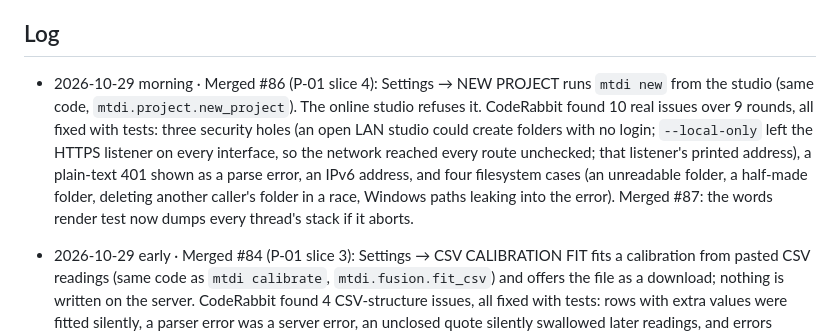
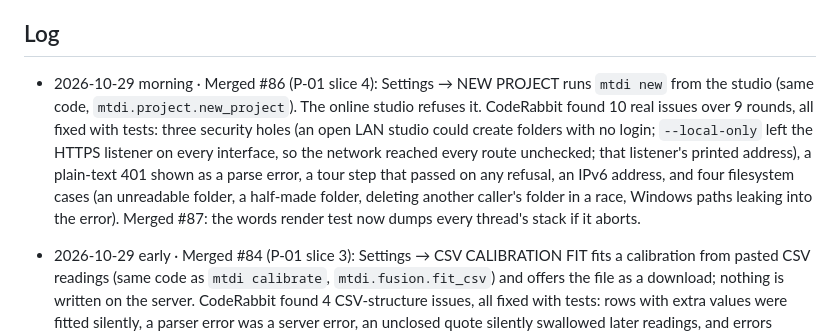
Before and after one commit to vxnishhhhh/mtdi-studio-, a Markdown page: ops/STATE.md, the part around the change. Rendered like a GitHub page.

Commit message:
ops: STATE lists all ten #86 findings (the tour step was missing)
Co-Authored-By: Claude Opus 5.5 <noreply@anthropic.com>
Claude-Session: https://claude.ai/code/session_01AaQwHGbcXRWbpYbL2yxMEf

```diff
--- a/ops/STATE.md
+++ b/ops/STATE.md
@@ -12,7 +12,7 @@ Updated by every session. Newest first.
 
 ## Log
 
-* 2026-10-29 morning · Merged #86 (P-01 slice 4): Settings → NEW PROJECT runs `mtdi new` from the studio (same code, `mtdi.project.new_project`). The online studio refuses it. CodeRabbit found 10 real issues over 9 rounds, all fixed with tests: three security holes (an open LAN studio could create folders with no login; `--local-only` left the HTTPS listener on every interface, so the network reached every route unchecked; that listener's printed address), a plain-text 401 shown as a parse error, an IPv6 address, and four filesystem cases (an unreadable folder, a half-made folder, deleting another caller's folder in a race, Windows paths leaking into the error). Merged #87: the words render test now dumps every thread's stack if it aborts.
+* 2026-10-29 morning · Merged #86 (P-01 slice 4): Settings → NEW PROJECT runs `mtdi new` from the studio (same code, `mtdi.project.new_project`). The online studio refuses it. CodeRabbit found 10 real issues over 9 rounds, all fixed with tests: three security holes (an open LAN studio could create folders with no login; `--local-only` left the HTTPS listener on every interface, so the network reached every route unchecked; that listener's printed address), a plain-text 401 shown as a parse error, a tour step that passed on any refusal, an IPv6 address, and four filesystem cases (an unreadable folder, a half-made folder, deleting another caller's folder in a race, Windows paths leaking into the error). Merged #87: the words render test now dumps every thread's stack if it aborts.
 * 2026-10-29 early · Merged #84 (P-01 slice 3): Settings → CSV CALIBRATION FIT fits a calibration from pasted CSV readings (same code as `mtdi calibrate`, `mtdi.fusion.fit_csv`) and offers the file as a download; nothing is written on the server. CodeRabbit found 4 CSV-structure issues, all fixed with tests: rows with extra values were fitted silently, a parser error was a server error, an unclosed quote silently swallowed later readings, and errors named the record instead of the file line. Duplicate column names are refused too.
 * 2026-10-29 early · Merged #82 (P-01 slice 2): Settings → PROJECT CHECK runs `mtdi check` on a bundled project and `mtdi parse` on one protocol line. CodeRabbit's reviews kept finding crash paths in the manifest loader and line parser; fixed across four rounds: 24 in the manifest loader (6 non-object sections, 8 wrong types, 10 numbers too large for a float), 2 in the line parser (huge integer, deep nesting) and 1 in the line-tester endpoint (non-object body). A shape-fuzz test (every manifest field × every JSON shape, huge numbers included) found most of them. The fuzz test stays in the suite.
 * 2026-10-28 late · Merged #79 (owner priorities) and #80 (P-01 slice 1): studio/features.json lists all 25 CLI commands and 42 routes as in the studio, hidden on purpose, or missing, and a test fails if one is added without an entry. Settings has a SYSTEM CHECK card (machine checks, host, targets, integrations, modules). CodeRabbit found 7 issues over 6 reviews, all fixed: a saved Settings key now counts as set up and as the AI NVTRA uses; offline mode never probes the local AI; Notion counts only with both its key and report page; a saved AI key without an id no longer crashes the key lookup; two tests no longer depend on the machine they run on.
```
